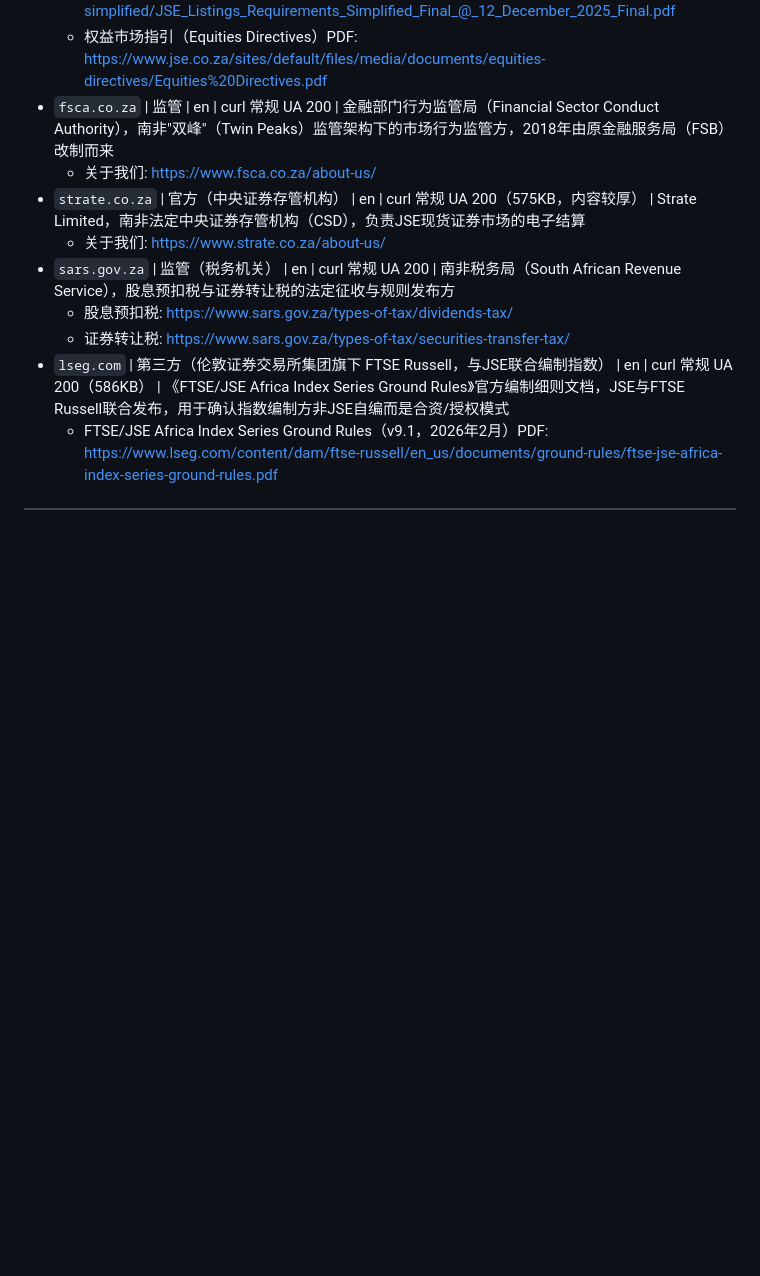
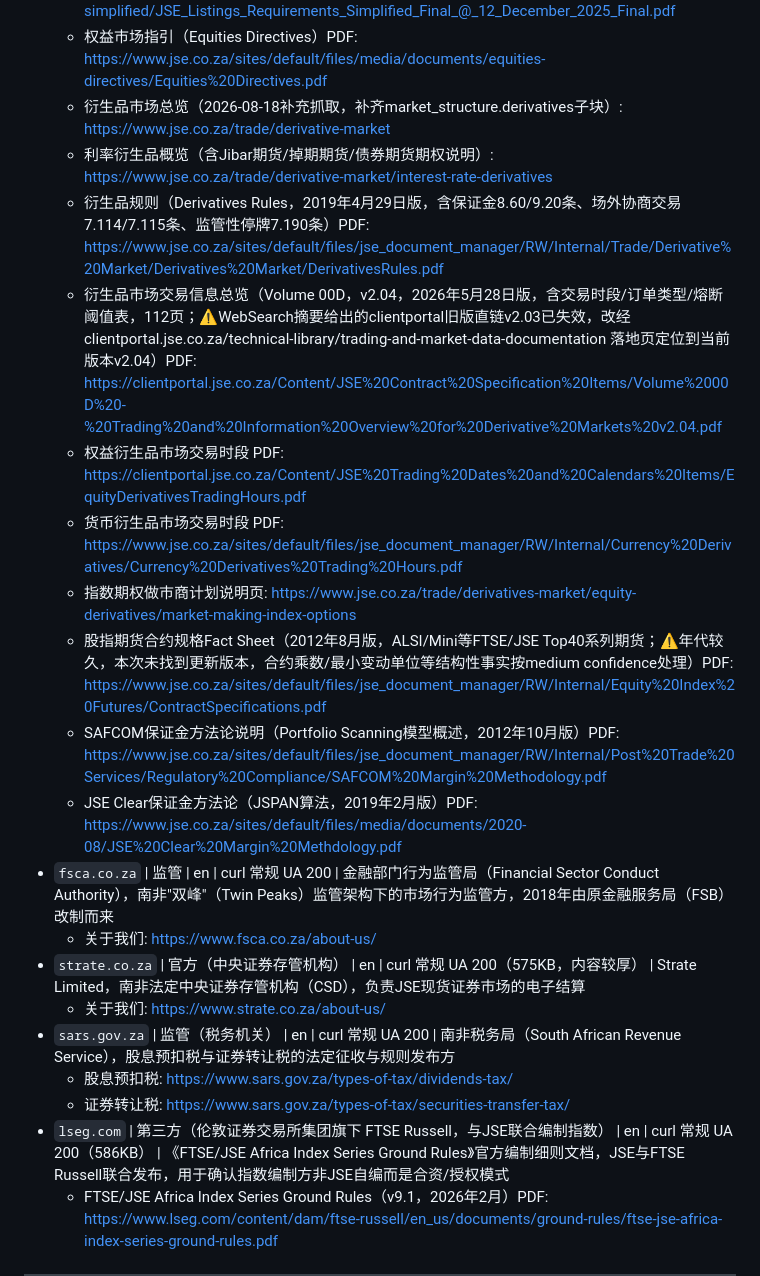
Before and after one commit to HRLoveFun/exchange-atlas, a Markdown page: PROJECT/SOURCES.md, the part around the change. GitHub-like rendering; blank space fills up the shorter version.

Commit message:
修复 fr-euronext 提交误删 za-jse 的 SOURCES.md 衍生品来源记录
678f87f 给 SOURCES.md 打补丁时基于过期快照，误删了 za-jse（319c080）
刚提交的 10 行衍生品数据来源 URL 登记；za-jse.yml 本身数据完好，仅
SOURCES.md 的可核查凭据链条断了。已系统核对其余 6 个交易所在同一
共享 worktree 里的提交，未发现其他类似丢失。

Co-Authored-By: Claude Sonnet 5 <noreply@anthropic.com>

```diff
--- a/PROJECT/SOURCES.md
+++ b/PROJECT/SOURCES.md
@@ -552,6 +552,16 @@ v0.1 人工抽检（2026-08-13）时发现的一条通用问题：个别字段
   - 交易信息系统概念培训（含交易时段表与ZA01/ZA02熔断阈值百分比表的纯文本版）PDF: https://clientportal.jse.co.za/Content/JSE%20Technology%20Document%20Items/Equity%20Market_Trading%20%20Information%20System_Conceptual%20Training_v2.pdf
   - 上市规则（简化版，2025年12月）PDF: https://www.jse.co.za/sites/default/files/media/documents/jse-listings-requirements-simplified/JSE_Listings_Requirements_Simplified_Final_@_12_December_2025_Final.pdf
   - 权益市场指引（Equities Directives）PDF: https://www.jse.co.za/sites/default/files/media/documents/equities-directives/Equities%20Directives.pdf
+  - 衍生品市场总览（2026-08-18补充抓取，补齐market_structure.derivatives子块）: https://www.jse.co.za/trade/derivative-market
+  - 利率衍生品概览（含Jibar期货/掉期期货/债券期货期权说明）: https://www.jse.co.za/trade/derivative-market/interest-rate-derivatives
+  - 衍生品规则（Derivatives Rules，2019年4月29日版，含保证金8.60/9.20条、场外协商交易7.114/7.115条、监管性停牌7.190条）PDF: https://www.jse.co.za/sites/default/files/jse_document_manager/RW/Internal/Trade/Derivative%20Market/Derivatives%20Market/DerivativesRules.pdf
+  - 衍生品市场交易信息总览（Volume 00D，v2.04，2026年5月28日版，含交易时段/订单类型/熔断阈值表，112页；⚠️WebSearch摘要给出的clientportal旧版直链v2.03已失效，改经 clientportal.jse.co.za/technical-library/trading-and-market-data-documentation 落地页定位到当前版本v2.04）PDF: https://clientportal.jse.co.za/Content/JSE%20Contract%20Specification%20Items/Volume%2000D%20-%20Trading%20and%20Information%20Overview%20for%20Derivative%20Markets%20v2.04.pdf
+  - 权益衍生品市场交易时段 PDF: https://clientportal.jse.co.za/Content/JSE%20Trading%20Dates%20and%20Calendars%20Items/EquityDerivativesTradingHours.pdf
+  - 货币衍生品市场交易时段 PDF: https://www.jse.co.za/sites/default/files/jse_document_manager/RW/Internal/Currency%20Derivatives/Currency%20Derivatives%20Trading%20Hours.pdf
+  - 指数期权做市商计划说明页: https://www.jse.co.za/trade/derivatives-market/equity-derivatives/market-making-index-options
+  - 股指期货合约规格Fact Sheet（2012年8月版，ALSI/Mini等FTSE/JSE Top40系列期货；⚠️年代较久，本次未找到更新版本，合约乘数/最小变动单位等结构性事实按medium confidence处理）PDF: https://www.jse.co.za/sites/default/files/jse_document_manager/RW/Internal/Equity%20Index%20Futures/ContractSpecifications.pdf
+  - SAFCOM保证金方法论说明（Portfolio Scanning模型概述，2012年10月版）PDF: https://www.jse.co.za/sites/default/files/jse_document_manager/RW/Internal/Post%20Trade%20Services/Regulatory%20Compliance/SAFCOM%20Margin%20Methodology.pdf
+  - JSE Clear保证金方法论（JSPAN算法，2019年2月版）PDF: https://www.jse.co.za/sites/default/files/media/documents/2020-08/JSE%20Clear%20Margin%20Methdology.pdf
 - `fsca.co.za` | 监管 | en | curl 常规 UA 200 | 金融部门行为监管局（Financial Sector Conduct Authority），南非"双峰"（Twin Peaks）监管架构下的市场行为监管方，2018年由原金融服务局（FSB）改制而来
   - 关于我们: https://www.fsca.co.za/about-us/
 - `strate.co.za` | 官方（中央证券存管机构） | en | curl 常规 UA 200（575KB，内容较厚） | Strate Limited，南非法定中央证券存管机构（CSD），负责JSE现货证券市场的电子结算
```
